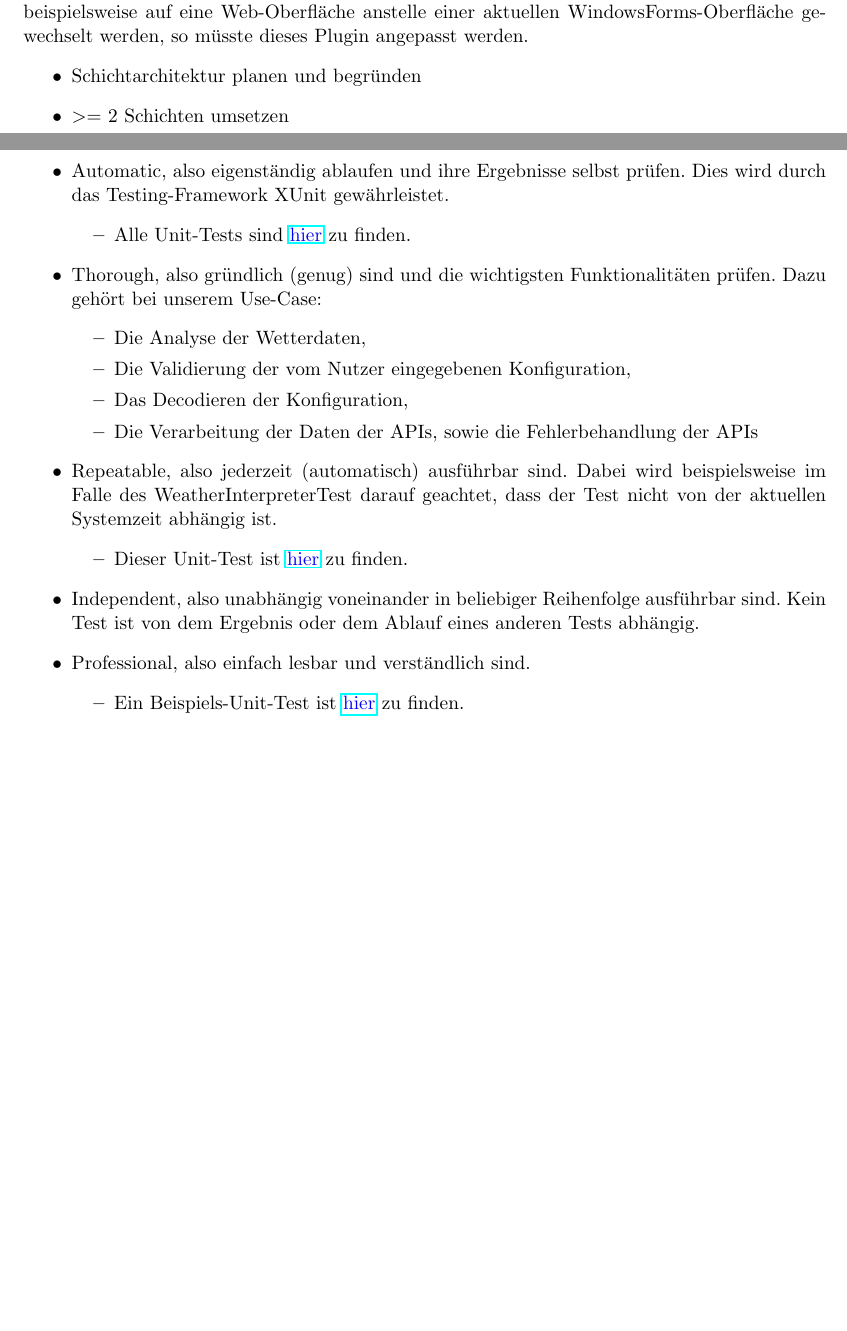
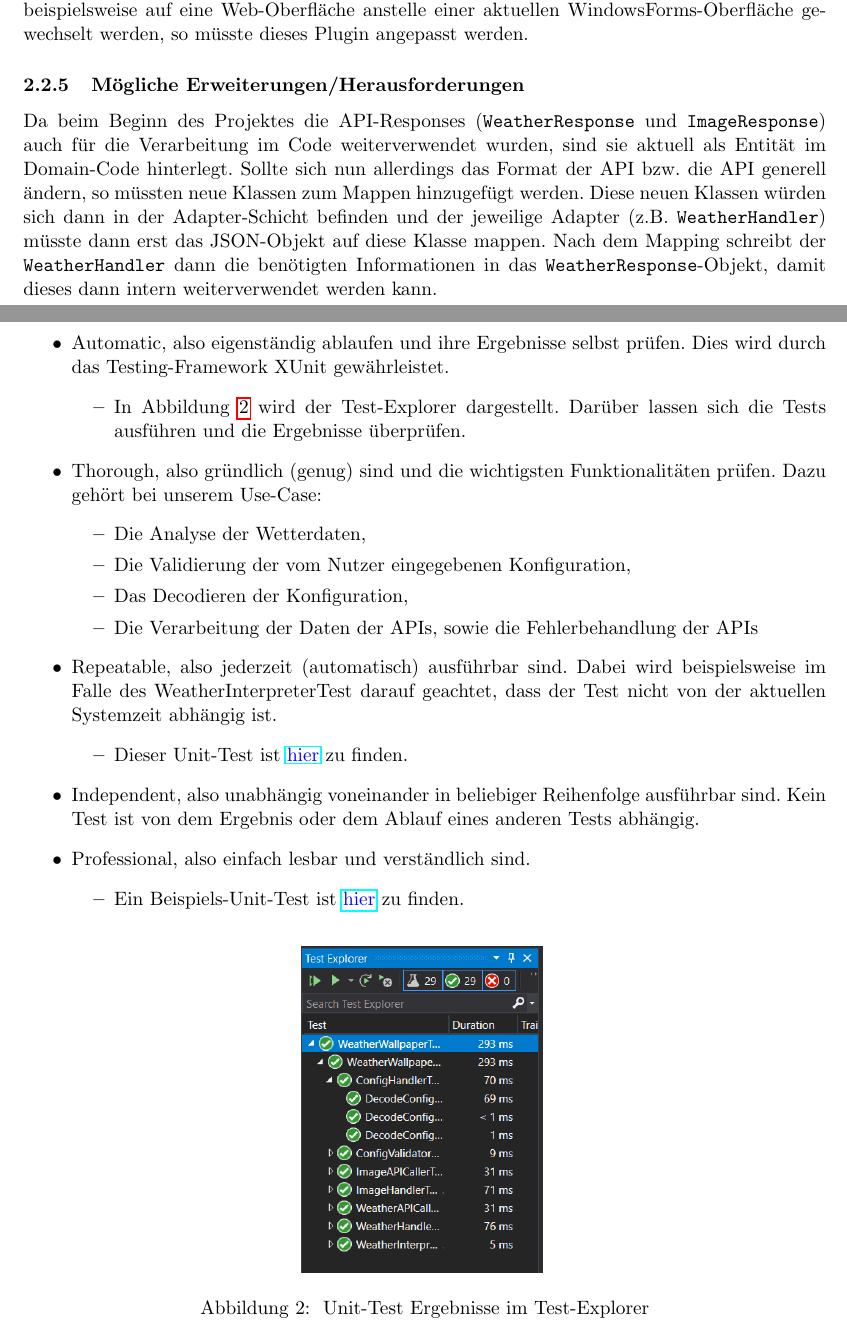
Before and after one commit to gierle/WeatherWallpaperDocumentation, a LaTeX document (Dokumentation WeatherWallpaper.tex, which reads clean_architecture.tex, unit_tests.tex): two parts of pages 7 and 13 of 16, joined at a grey line, cut so that both start at the same text, the shorter picture padded with empty space. Compiled offline with pdfLaTeX.

Commit message:
Edited unit test part to show mocking better and added screenshot of TestExplorer

```diff
--- a/clean_architecture.tex
+++ b/clean_architecture.tex
@@ -38,7 +38,5 @@ Die zentrale Klasse der Anwendung und des Application Codes ist der \texttt{Refr
 In der Adapter-Schicht sind sowohl die Adapter für die Wetter- und Bild-API, als auch für die Konfiguration vorhanden. In dem \texttt{Image-} und \texttt{WeatherHandler} werden die JSON-Objekte, die von der API kommen, zu C\#-Objekten gemapt und andersrum mithilfe einer Liste von strings die Routenparameter zusammengebaut und an die API weitergegeben. Der \texttt{ConfigHandler} wandelt die als JSON gespeicherte Konfigurationsdatei in ein C\#-Objekt um, damit diese geladen werden kann. In die andere Richtung wird zum Abspeichern der Konfiguration aus dem C\#-Objekt ein string gemacht. Eine weitere Klasse, die sich in die Adapter-Schicht einordnen lässt, ist der \texttt{MainWindowController}. Hierbei werden die Eingaben der GUI weiter gereicht. Ein Beispiel hierfür ist das manuelle Aktualisieren des Hintergrunds. Dabei gibt die GUI dieses Signal an den \texttt{MainWindowController} weiter, welcher dann mithilfe des \texttt{ScreenChangeWorkers} den Hintergrund aktualisiert.
 \subsubsection{Plugins}
 In der Plugin-Schicht sind, wie vorher bereits beschrieben unsere \texttt{Image-} und \texttt{WeatherAPICaller} angesiedelt, die falls eine Technologie für die API entwickelt wird bzw. verwendet werden soll nur diese ausgetauscht werden müssen. Dazu gliedert sich auch der \texttt{DownloadHelper} ein, der ein Bild aus dem Internet herunter läd. Der \texttt{ImageWriter} und \texttt{FileAccessor} können einerseits ein Bild auf die Festplatte schreiben, bzw. generell Dateien auf der Festplatte lesen und schreiben. Sollte sich das Dateisystem oder Speichermedium ändern, müsste der Code angepasst werden und ist dementsprechend in der äußersten Schicht. Auch der \texttt{BackgroundChanger} ordnet sich in er Plugin-Schicht ein, da dieser nur für das Windows-Betriebssystem den Hintergrund ändern kann. Möchte man das Betriebssystem ändern, so müsste auch er angepasst werden. Selbes gilt für den \texttt{StartupHelper}, der die Anwendung in den Autostart des Windows-Systems setzt bzw. von dort wieder entfernt. Zu guter Letzt ist die GUI Teil der Plugin-Schicht. Sollte in Zukunft beispielsweise auf eine Web-Oberfläche anstelle einer aktuellen WindowsForms-Oberfläche gewechselt werden, so müsste dieses Plugin angepasst werden.
-\begin{itemize}
-	\item Schichtarchitektur planen und begründen
-	\item $>=$ 2 Schichten umsetzen
-\end{itemize}
+\subsubsection{Mögliche Erweiterungen/Herausforderungen}
+Da beim Beginn des Projektes die API-Responses (\texttt{WeatherResponse} und \texttt{ImageResponse}) auch für die Verarbeitung im Code weiterverwendet wurden, sind sie aktuell als Entität im Domain-Code hinterlegt. Sollte sich nun allerdings das Format der API bzw. die API generell ändern, so müssten neue Klassen zum Mappen hinzugefügt werden. Diese neuen Klassen würden sich dann in der Adapter-Schicht befinden und der jeweilige Adapter (z.B. \texttt{WeatherHandler}) müsste dann erst das JSON-Objekt auf diese Klasse mappen. Nach dem Mapping schreibt der \texttt{WeatherHandler} dann die benötigten Informationen in das \texttt{WeatherResponse}-Objekt, damit dieses dann intern weiterverwendet werden kann.
--- a/unit_tests.tex
+++ b/unit_tests.tex
@@ -6,7 +6,7 @@ Das bedeutet also, dass sie...
 \begin{itemize}
 \item Automatic, also eigenständig ablaufen und ihre Ergebnisse selbst prüfen. Dies wird durch das Testing-Framework XUnit gewährleistet.
 \begin{itemize}
-\item Alle Unit-Tests sind \href{https://github.com/Bronzila/WeatherWallpaper/tree/master/WeatherWallpaperTest}{\color{blue}hier} zu finden.
+\item In Abbildung \ref{TestExplorer} wird der Test-Explorer dargestellt. Darüber lassen sich die Tests ausführen und die Ergebnisse überprüfen.
 \end{itemize}
 \item Thorough, also gründlich (genug) sind und die wichtigsten Funktionalitäten prüfen. Dazu gehört bei unserem Use-Case:
 \begin{itemize}
@@ -25,6 +25,11 @@ Das bedeutet also, dass sie...
 \item Ein Beispiels-Unit-Test ist \href{https://github.com/Bronzila/WeatherWallpaper/blob/master/WeatherWallpaperTest/ImageHandlerTest.cs}{\color{blue}hier} zu finden.
 \end{itemize}
 \end{itemize}
+\begin{figure}[ht]
+\centering
+\includegraphics[width=0.3\textwidth]{Bilder/TestExplorer}
+\caption[Unit-Test Ergebnisse im Test-Explorer]{\label{TestExplorer} Unit-Test Ergebnisse im Test-Explorer}
+\end{figure}
 \subsection{Beispiel für Unit-Tests und Mocks}
 Die Unit-Test wurden, sofern möglich, in der AAA-Normalform entwickelt. Bei Unit-Tests, die Exceptions erwarten musste der Act- und Assert-Schritt teilweise zusammengeführt werden. In Listing \ref{ConfValidator} wird einerseits gezeigt, wie der zu testende ConfigValidator im Konstruktor vor jedem Testdurchlauf neu initialisiert wird und die \texttt{ValidationAspects} registriert werden. Im Test selbst wird eine fehlerhafte Konfiguration erzeugt, da im Stadtnamen Zahlen vorhanden sind. Daraufhin wird überprüft, ob die Validierung die richtige \texttt{Exception} wirft und ob die \texttt{ExceptionMessage} richtig ist, also der Fehler korrekt erkannt wurde.
 
```
Also changed, not shown: Listings/ImageHandlerTest.cs (+7 -6 lines), Bilder/CodeCoverage.PNG, Bilder/TestExplorer.PNG (added), Dokumentation WeatherWallpaper.pdf, unit_tests.tex (4 more changed lines).
